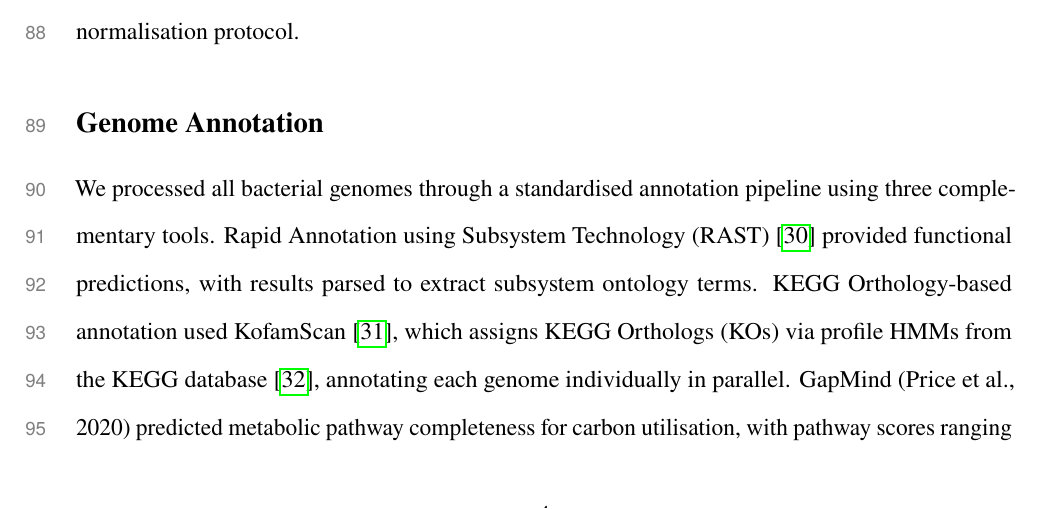
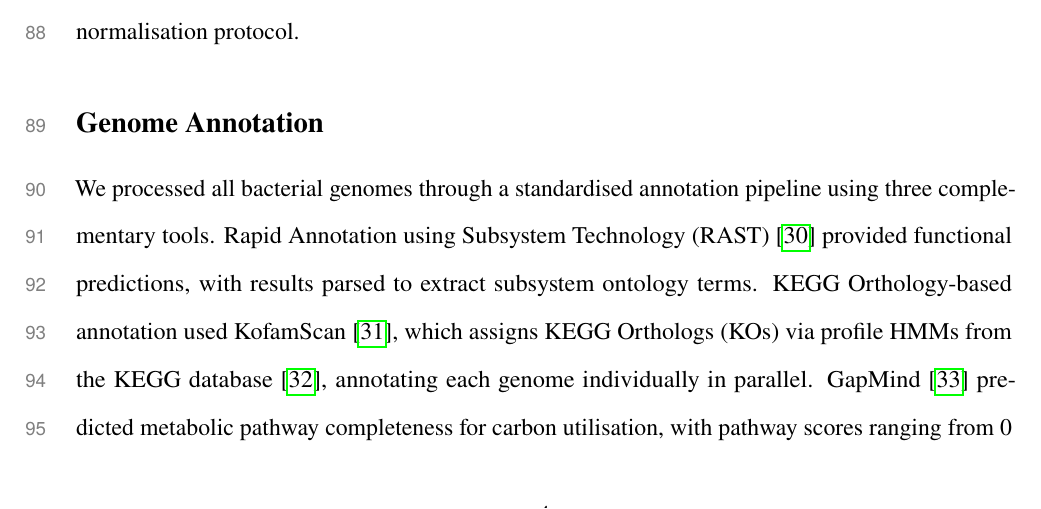
Before and after one commit to kbasecollaborations/trait-prediction-manuscript, a LaTeX paper (main.tex, which reads sections/methods.tex): part of page 5 of 45, cut so that both start at the same text. Compiled offline with pdfLaTeX.

Commit message:
fix: fix citations

```diff
--- a/sections/methods.tex
+++ b/sections/methods.tex
@@ -21,7 +21,7 @@ We standardised carbon source nomenclature across datasets using a phenotype nam
 We processed all bacterial genomes through a standardised annotation pipeline using three complementary tools.
 Rapid Annotation using Subsystem Technology (RAST) \cite{Aziz2008RAST} provided functional predictions, with results parsed to extract subsystem ontology terms.
 KEGG Orthology-based annotation used KofamScan \cite{Aramaki2020KofamKOALA}, which assigns KEGG Orthologs (KOs) via profile HMMs from the KEGG database \cite{Kanehisa2000KEGG}, annotating each genome individually in parallel.
-GapMind (Price et al., 2020) predicted metabolic pathway completeness for carbon utilisation, with pathway scores ranging from 0 (incomplete) to 2 (high confidence).
+GapMind~\cite{Price2020GapMind} predicted metabolic pathway completeness for carbon utilisation, with pathway scores ranging from 0 (incomplete) to 2 (high confidence).
 
 \subsection*{Phylogenetic Tree Construction}
 
```
